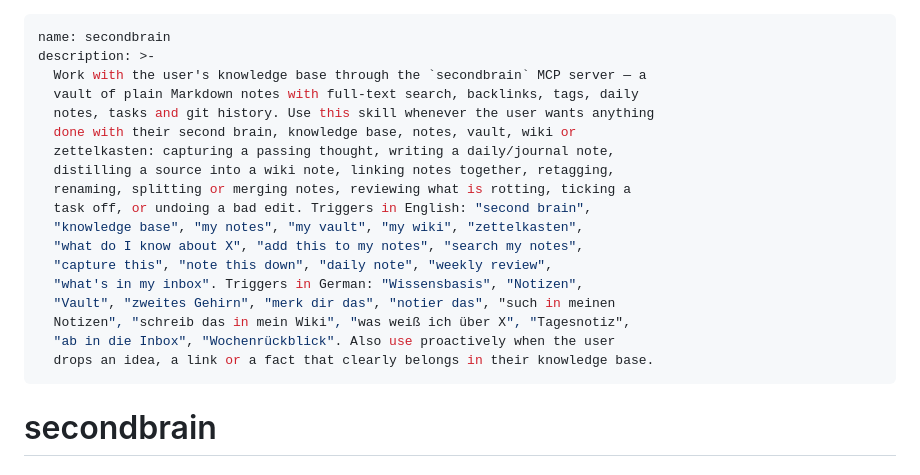
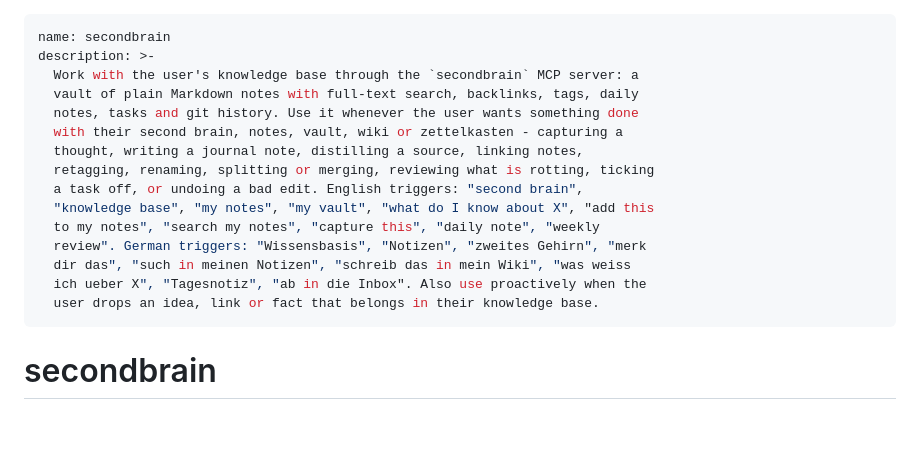
Before and after one commit to andreaskasper/secondbrain, a Markdown page: skills/secondbrain/SKILL.md, the part around the change. Rendered like a GitHub page; blank space fills up the shorter version.

Commit message:
Shorten the skill description to fit the 1024 character limit

```diff
--- a/skills/secondbrain/SKILL.md
+++ b/skills/secondbrain/SKILL.md
@@ -1,22 +1,19 @@
 ---
 name: secondbrain
 description: >-
-  Work with the user's knowledge base through the `secondbrain` MCP server — a
+  Work with the user's knowledge base through the `secondbrain` MCP server: a
   vault of plain Markdown notes with full-text search, backlinks, tags, daily
-  notes, tasks and git history. Use this skill whenever the user wants anything
-  done with their second brain, knowledge base, notes, vault, wiki or
-  zettelkasten: capturing a passing thought, writing a daily/journal note,
-  distilling a source into a wiki note, linking notes together, retagging,
-  renaming, splitting or merging notes, reviewing what is rotting, ticking a
-  task off, or undoing a bad edit. Triggers in English: "second brain",
-  "knowledge base", "my notes", "my vault", "my wiki", "zettelkasten",
-  "what do I know about X", "add this to my notes", "search my notes",
-  "capture this", "note this down", "daily note", "weekly review",
-  "what's in my inbox". Triggers in German: "Wissensbasis", "Notizen",
-  "Vault", "zweites Gehirn", "merk dir das", "notier das", "such in meinen
-  Notizen", "schreib das in mein Wiki", "was weiß ich über X", "Tagesnotiz",
-  "ab in die Inbox", "Wochenrückblick". Also use proactively when the user
-  drops an idea, a link or a fact that clearly belongs in their knowledge base.
+  notes, tasks and git history. Use it whenever the user wants something done
+  with their second brain, notes, vault, wiki or zettelkasten - capturing a
+  thought, writing a journal note, distilling a source, linking notes,
+  retagging, renaming, splitting or merging, reviewing what is rotting, ticking
+  a task off, or undoing a bad edit. English triggers: "second brain",
+  "knowledge base", "my notes", "my vault", "what do I know about X", "add this
+  to my notes", "search my notes", "capture this", "daily note", "weekly
+  review". German triggers: "Wissensbasis", "Notizen", "zweites Gehirn", "merk
+  dir das", "such in meinen Notizen", "schreib das in mein Wiki", "was weiss
+  ich ueber X", "Tagesnotiz", "ab in die Inbox". Also use proactively when the
+  user drops an idea, link or fact that belongs in their knowledge base.
 ---
 
 # secondbrain
```
